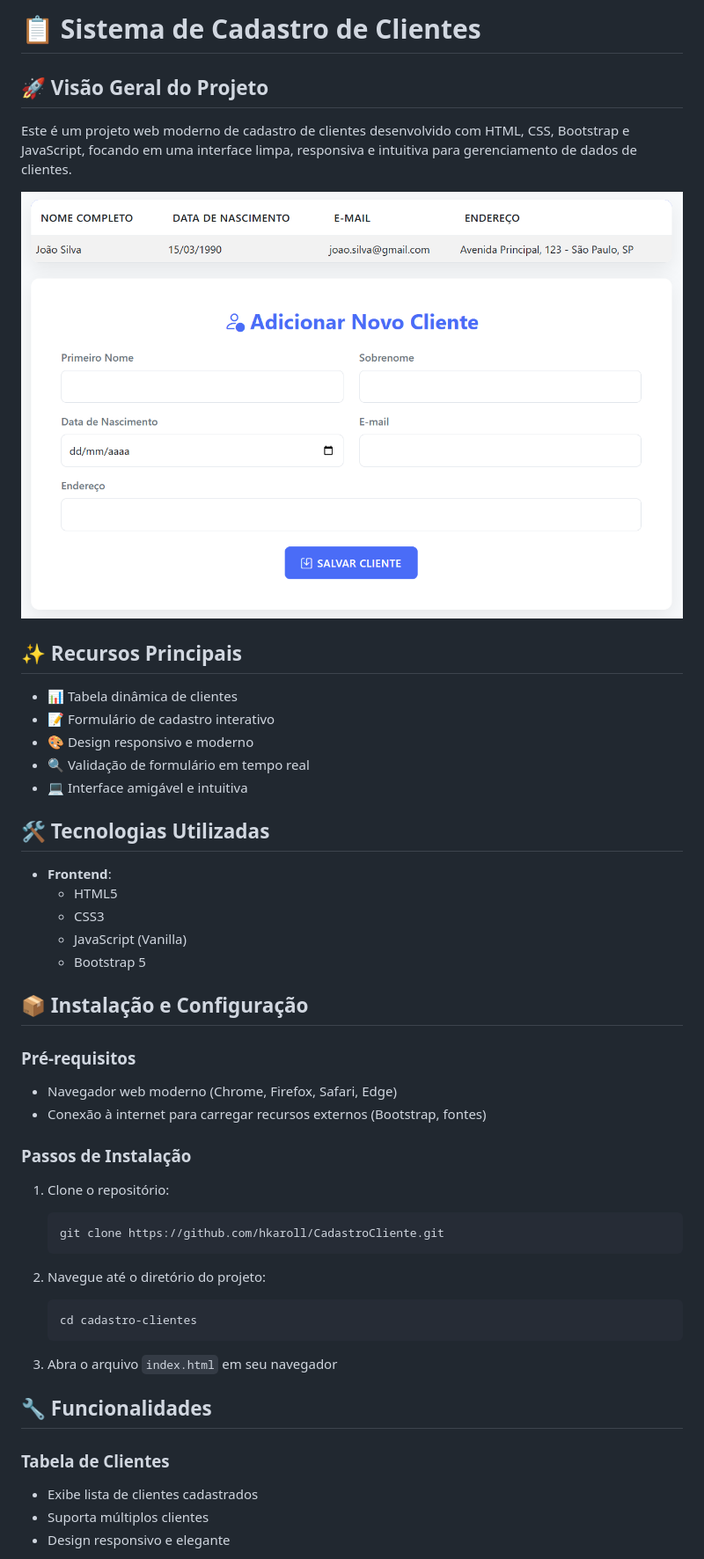
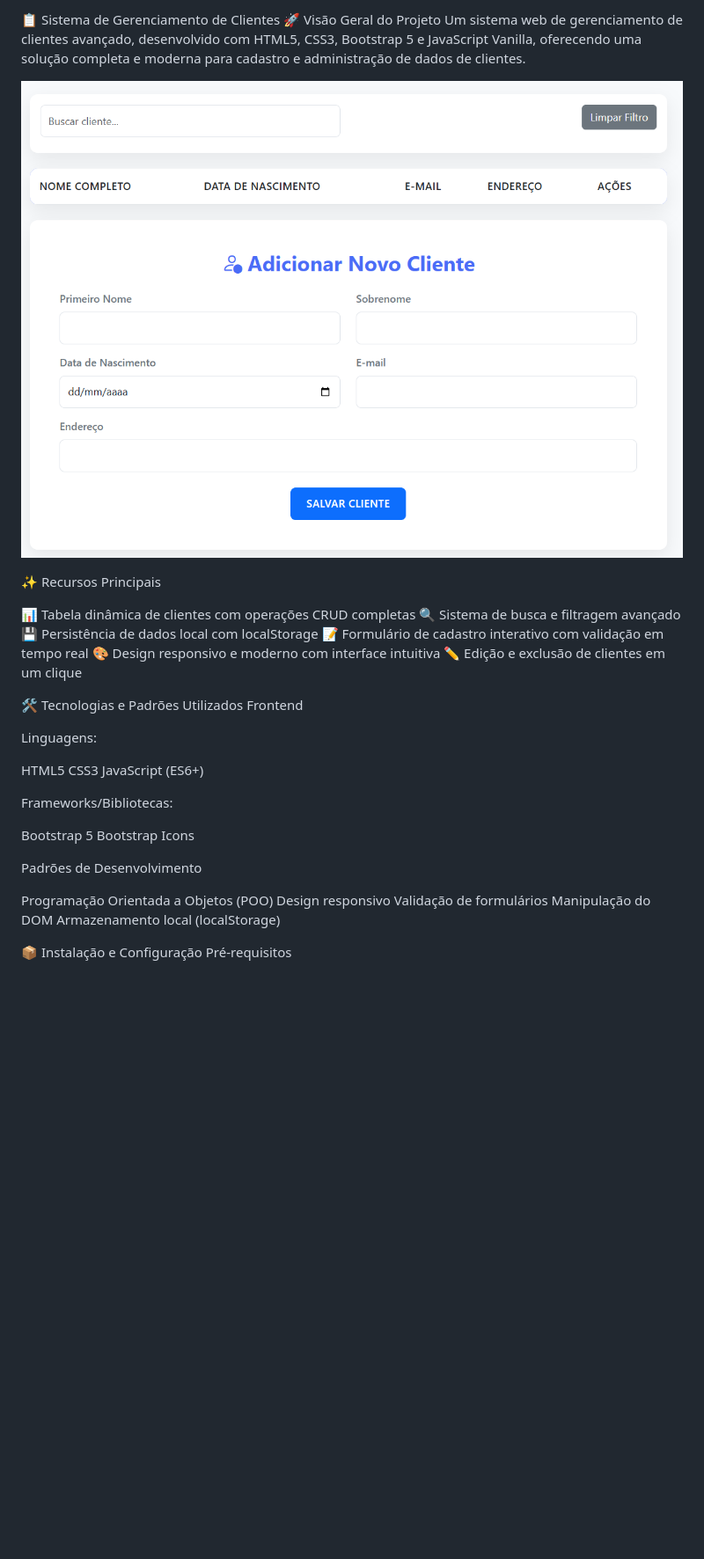
Before and after one commit to hkaroll/CadastroCliente, a Markdown page: readme.md, the part around the change printed below. Shown: that part at 88% size. Rendered like a GitHub page; pictures changed too: img/projeto.png; blank space fills up the shorter version.

````diff
--- a/readme.md
+++ b/readme.md
@@ -1,52 +1,43 @@
-# 📋 Sistema de Cadastro de Clientes
-
-## 🚀 Visão Geral do Projeto
-
-Este é um projeto web moderno de cadastro de clientes desenvolvido com HTML, CSS, Bootstrap e JavaScript, focando em uma interface limpa, responsiva e intuitiva para gerenciamento de dados de clientes.
+📋 Sistema de Gerenciamento de Clientes
+🚀 Visão Geral do Projeto
+Um sistema web de gerenciamento de clientes avançado, desenvolvido com HTML5, CSS3, Bootstrap 5 e JavaScript Vanilla, oferecendo uma solução completa e moderna para cadastro e administração de dados de clientes.
 
 ![Captura de Tela do Projeto](/img/projeto.png)
 
-## ✨ Recursos Principais
+✨ Recursos Principais
 
-- 📊 Tabela dinâmica de clientes
-- 📝 Formulário de cadastro interativo
-- 🎨 Design responsivo e moderno
-- 🔍 Validação de formulário em tempo real
-- 💻 Interface amigável e intuitiva
+📊 Tabela dinâmica de clientes com operações CRUD completas
+🔍 Sistema de busca e filtragem avançado
+💾 Persistência de dados local com localStorage
+📝 Formulário de cadastro interativo com validação em tempo real
+🎨 Design responsivo e moderno com interface intuitiva
+✏️ Edição e exclusão de clientes em um clique
 
-## 🛠 Tecnologias Utilizadas
+🛠 Tecnologias e Padrões Utilizados
+Frontend
 
-- **Frontend**:
-  - HTML5
-  - CSS3
-  - JavaScript (Vanilla)
-  - Bootstrap 5
+Linguagens:
 
-## 📦 Instalação e Configuração
+HTML5
+CSS3
+JavaScript (ES6+)
 
-### Pré-requisitos
 
-- Navegador web moderno (Chrome, Firefox, Safari, Edge)
-- Conexão à internet para carregar recursos externos (Bootstrap, fontes)
+Frameworks/Bibliotecas:
 
-### Passos de Instalação
+Bootstrap 5
+Bootstrap Icons
 
-1. Clone o repositório:
-   ```bash
-   git clone https://github.com/hkaroll/CadastroCliente.git
-   ```
 
-2. Navegue até o diretório do projeto:
-   ```bash
-   cd cadastro-clientes
-   ```
 
-3. Abra o arquivo `index.html` em seu navegador
+Padrões de Desenvolvimento
 
-## 🔧 Funcionalidades
+Programação Orientada a Objetos (POO)
+Design responsivo
+Validação de formulários
+Manipulação do DOM
+Armazenamento local (localStorage)
 
-### Tabela de Clientes
-- Exibe lista de clientes cadastrados
-- Suporta múltiplos clientes
-- Design responsivo e elegante
+📦 Instalação e Configuração
+Pré-requisitos
 
````
Also changed, not shown: other parts of readme.md (+87 -47 lines), 3 other files.
